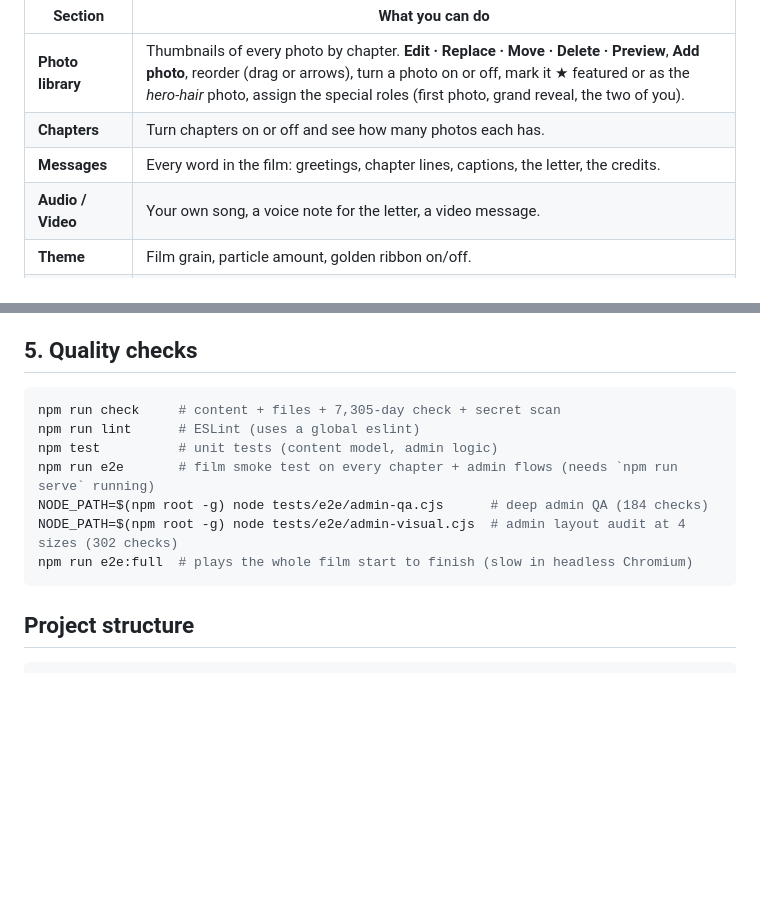
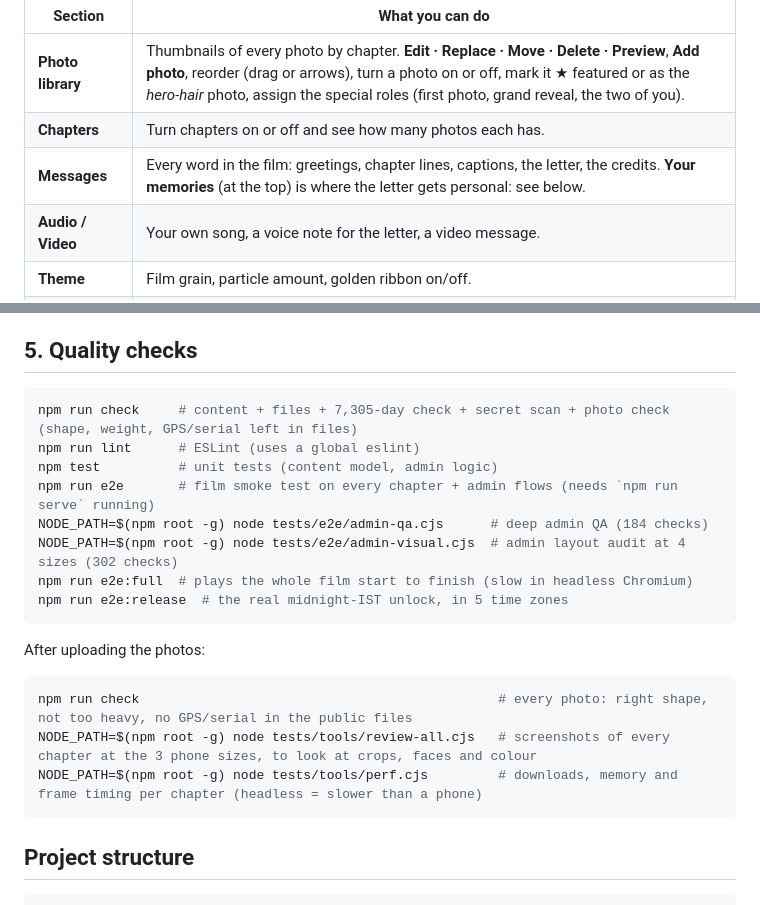
Before and after one commit to anirudhleetcode-max/birthday, a Markdown page: README.md, 2 parts joined by grey strips. Rendered like a GitHub page; blank space fills up the shorter version.

````diff
--- a/README.md
+++ b/README.md
@@ -62,7 +62,7 @@ Privacy: before anything is published, the admin removes hidden photo details (G
 |---|---|
 | **Photo library** | Thumbnails of every photo by chapter. **Edit · Replace · Move · Delete · Preview**, **Add photo**, reorder (drag or arrows), turn a photo on or off, mark it ★ featured or as the *hero-hair* photo, assign the special roles (first photo, grand reveal, the two of you). |
 | **Chapters** | Turn chapters on or off and see how many photos each has. |
-| **Messages** | Every word in the film: greetings, chapter lines, captions, the letter, the credits. |
+| **Messages** | Every word in the film: greetings, chapter lines, captions, the letter, the credits. **Your memories** (at the top) is where the letter gets personal: see below. |
 | **Audio / Video** | Your own song, a voice note for the letter, a video message. |
 | **Theme** | Film grain, particle amount, golden ribbon on/off. |
 | **Settings** | Names, birth date, your name, the countdown unlock time (IST), WhatsApp number for the hug, colour-grading strength. |
@@ -119,13 +148,21 @@ Photo library → **Add photo** → choose the chapter (or **Extra memories**)
 ## 5. Quality checks
 
 ```bash
-npm run check     # content + files + 7,305-day check + secret scan
+npm run check     # content + files + 7,305-day check + secret scan + photo check (shape, weight, GPS/serial left in files)
 npm run lint      # ESLint (uses a global eslint)
 npm test          # unit tests (content model, admin logic)
 npm run e2e       # film smoke test on every chapter + admin flows (needs `npm run serve` running)
 NODE_PATH=$(npm root -g) node tests/e2e/admin-qa.cjs      # deep admin QA (184 checks)
 NODE_PATH=$(npm root -g) node tests/e2e/admin-visual.cjs  # admin layout audit at 4 sizes (302 checks)
 npm run e2e:full  # plays the whole film start to finish (slow in headless Chromium)
+npm run e2e:release  # the real midnight-IST unlock, in 5 time zones
+```
+
+After uploading the photos:
+```bash
+npm run check                                              # every photo: right shape, not too heavy, no GPS/serial in the public files
+NODE_PATH=$(npm root -g) node tests/tools/review-all.cjs   # screenshots of every chapter at the 3 phone sizes, to look at crops, faces and colour
+NODE_PATH=$(npm root -g) node tests/tools/perf.cjs         # downloads, memory and frame timing per chapter (headless = slower than a phone)
 ```
 
 ## Project structure
````
Also changed, not shown: other parts of README.md (+36 -7 lines), docs/ARCHITECTURE.md (+7 -4 lines).
